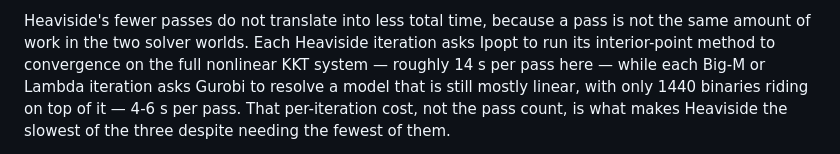
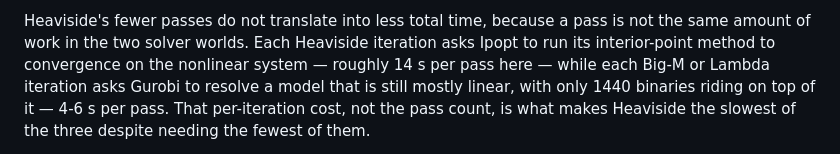
Before and after one commit to epsrlab-ub/SmartInverterDOPF.jl, a Markdown page: docs/src/tutorial_voltvar.md, the part around the change. Rendered like a GitHub page.

```diff
--- a/docs/src/tutorial_voltvar.md
+++ b/docs/src/tutorial_voltvar.md
@@ -1236,7 +1236,7 @@ kind are case-specific and should not be read as a general ranking.
 
 Heaviside's fewer passes do not translate into less total time, because a pass is not
 the same amount of work in the two solver worlds. Each Heaviside iteration asks Ipopt to
-run its interior-point method to convergence on the full nonlinear KKT system — roughly
+run its interior-point method to convergence on the nonlinear system — roughly
 14 s per pass here — while each Big-M or Lambda iteration asks Gurobi to resolve a model
 that is still mostly linear, with only 1440 binaries riding on top of it — 4-6 s per pass.
 That per-iteration cost, not the pass count, is what makes Heaviside the slowest of the
```
